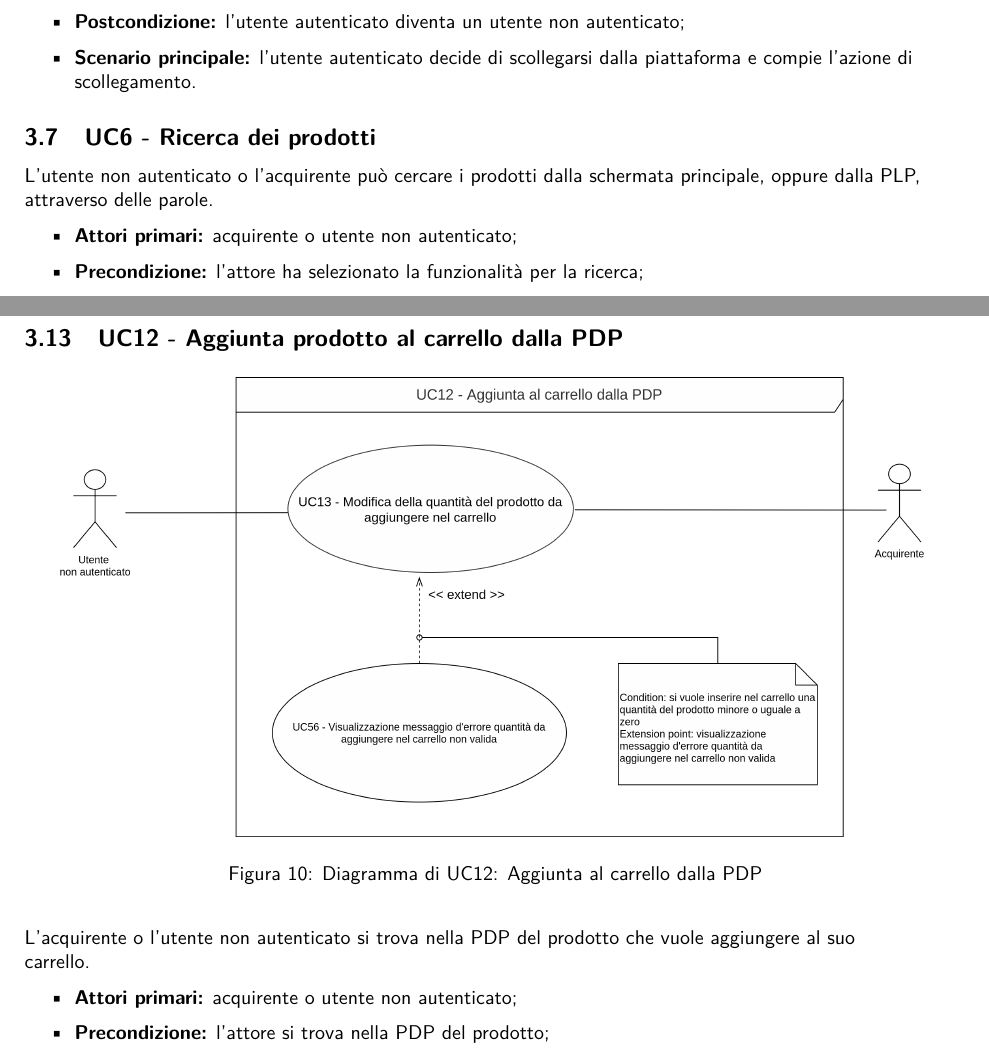
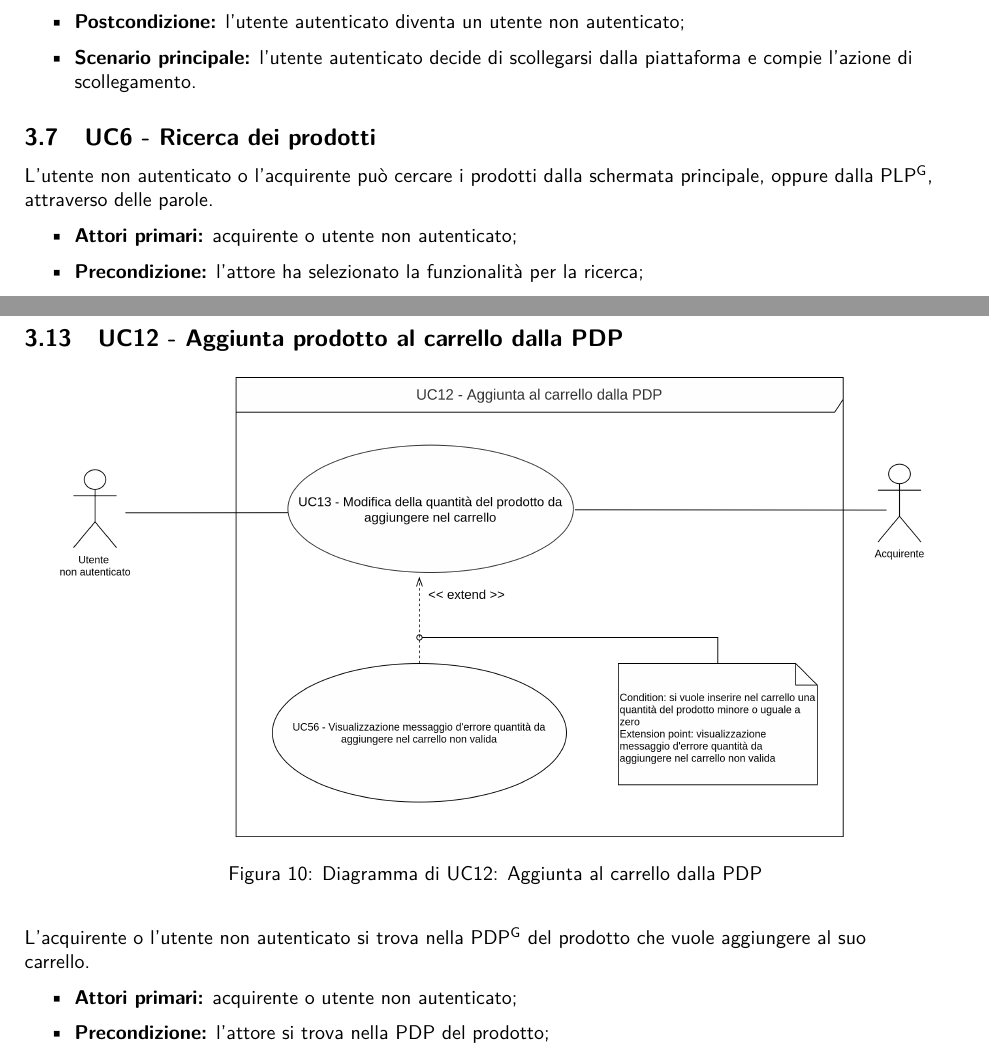
Before and after one commit to NotOnlyStudents/Documentazione, a LaTeX document (DocumentiPubblici/AnalisiDeiRequisiti/AnalisiDeiRequisiti_v1.14.tex, which reads DocumentiPubblici/AnalisiDeiRequisiti/Sezioni/CasiUso/Acquirente/PDP.tex, DocumentiPubblici/AnalisiDeiRequisiti/Sezioni/CasiUso/Acquirente/RicercaDeiProdotti.tex): two parts of pages 22 and 26 of 92, joined at a grey line, cut so that both start at the same text. Compiled offline with pdfLaTeX.

Commit message:
Aggiunto glo casi uso

```diff
--- a/DocumentiPubblici/AnalisiDeiRequisiti/Sezioni/CasiUso/Acquirente/PDP.tex
+++ b/DocumentiPubblici/AnalisiDeiRequisiti/Sezioni/CasiUso/Acquirente/PDP.tex
@@ -10,7 +10,7 @@
     \label{fig:aggiunta-carrello-pdp}
 \end{figure}
 
-L'acquirente o l'utente non autenticato si trova nella PDP del prodotto che vuole aggiungere al suo carrello.
+L'acquirente o l'utente non autenticato si trova nella \glo{PDP} del prodotto che vuole aggiungere al suo carrello.
 \begin{itemize}
     \item \textbf{Attori primari:} acquirente o utente non autenticato;
     \item \textbf{Precondizione:} l'attore si trova nella PDP del prodotto;
--- a/DocumentiPubblici/AnalisiDeiRequisiti/Sezioni/CasiUso/Acquirente/RicercaDeiProdotti.tex
+++ b/DocumentiPubblici/AnalisiDeiRequisiti/Sezioni/CasiUso/Acquirente/RicercaDeiProdotti.tex
@@ -3,7 +3,7 @@
 \UC{Ricerca dei prodotti}
 \label{ricerca-prodotti-acquirente}
 
-L'utente non autenticato o l'acquirente può cercare i prodotti dalla schermata principale, oppure dalla PLP, attraverso delle parole.
+L'utente non autenticato o l'acquirente può cercare i prodotti dalla schermata principale, oppure dalla \glo{PLP}, attraverso delle parole.
 \begin{itemize}
     \item \textbf{Attori primari:} acquirente o utente non autenticato;
     \item \textbf{Precondizione:} l'attore ha selezionato la funzionalità per la ricerca;
```
